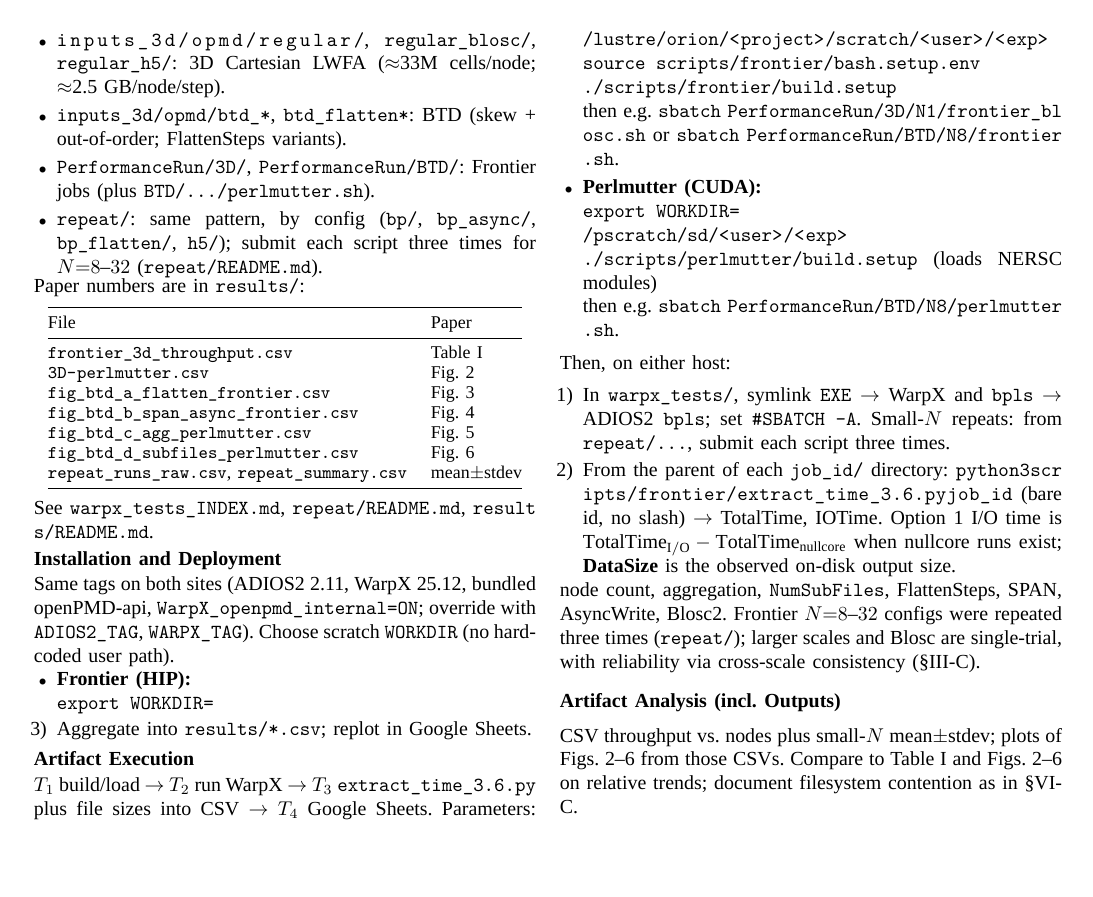
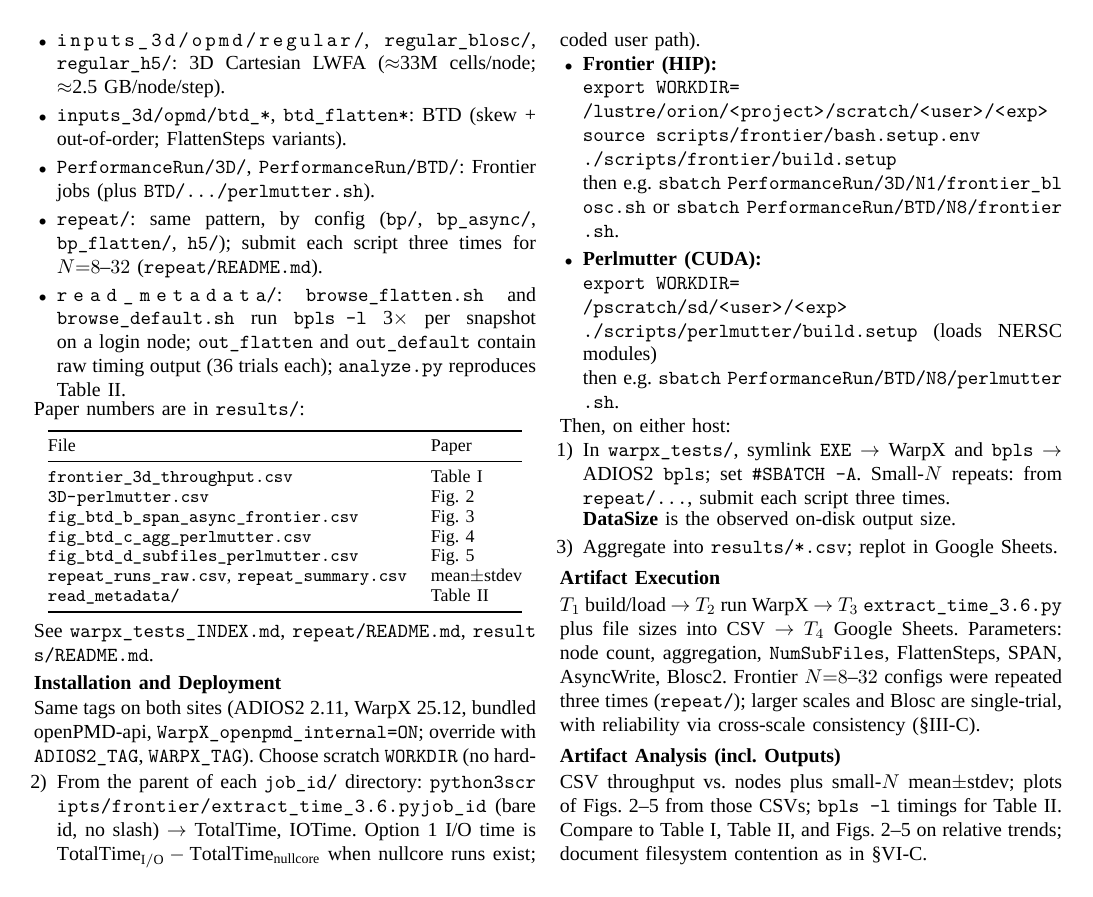
Before and after one commit to guj/artifacts26, a LaTeX paper (ad/sc26_ad.tex): page 2 of 2. Compiled offline with XeLaTeX; a missing font is replaced by an installed copy or a similar font; a LaTeX package or settings file that is missing is left out.

Commit message:
Update sc26_ad.tex for Table II, removed Fig.3, and read-side overhead
- C3 claim: write-time → write- and read-side overhead
- Artifact table: Table~II added; Figs.~3--6 → Figs.~3--5 (Fig.3 removed)
- artrel: add Table~II to CSVs/scripts list
- artexp BTD bullet: cite Table~II with bpls -l ~0.12 s result
- CSV↔paper table: drop fig_btd_a_flatten_frontier.csv (Fig.3 gone),
  renumber fig_btd_{b,c,d} to Figs.~3--5, add read_metadata/ → Table~II
- Datasets/Inputs: add read_metadata/ bullet describing scripts and output
- artout: update figure range to 2--5, add Table~II

Co-Authored-By: Claude Sonnet 4.6 <noreply@anthropic.com>

```diff
--- a/ad/sc26_ad.tex
+++ b/ad/sc26_ad.tex
@@ -181,6 +183,10 @@
         (\texttt{bp/}, \texttt{bp\_async/}, \texttt{bp\_flatten/}, \texttt{h5/});
         submit each script three times for $N{=}8$--$32$
         (\path{repeat/README.md}).
+  \item \path{read_metadata/}: \texttt{browse\_flatten.sh} and
+        \texttt{browse\_default.sh} run \texttt{bpls~-l} 3$\times$ per snapshot
+        on a login node; \texttt{out\_flatten} and \texttt{out\_default} contain
+        raw timing output (36 trials each); \texttt{analyze.py} reproduces Table~II.
 \end{itemize}
 
 \noindent Paper numbers are in \texttt{results/}:
@@ -192,11 +198,11 @@
 \midrule
 \path{frontier_3d_throughput.csv} & Table~I \\
 \path{3D-perlmutter.csv} & Fig.~2 \\
-\path{fig_btd_a_flatten_frontier.csv} & Fig.~3 \\
-\path{fig_btd_b_span_async_frontier.csv} & Fig.~4 \\
-\path{fig_btd_c_agg_perlmutter.csv} & Fig.~5 \\
-\path{fig_btd_d_subfiles_perlmutter.csv} & Fig.~6 \\
+\path{fig_btd_b_span_async_frontier.csv} & Fig.~3 \\
+\path{fig_btd_c_agg_perlmutter.csv} & Fig.~4 \\
+\path{fig_btd_d_subfiles_perlmutter.csv} & Fig.~5 \\
 \path{repeat_runs_raw.csv}, \path{repeat_summary.csv} & mean$\pm$stdev \\
+\path{read_metadata/} & Table~II \\
 \bottomrule
 \end{tabular}
 \end{center}
@@ -245,8 +251,9 @@
 single-trial, with reliability via cross-scale consistency (\S III-C).
 
 \artout
-CSV throughput vs.\ nodes plus small-$N$ mean$\pm$stdev; plots of Figs.~2--6
-from those CSVs. Compare to Table~I and Figs.~2--6 on relative trends;
+CSV throughput vs.\ nodes plus small-$N$ mean$\pm$stdev; plots of Figs.~2--5
+from those CSVs; \texttt{bpls~-l} timings for Table~II.
+Compare to Table~I, Table~II, and Figs.~2--5 on relative trends;
 document filesystem contention as in \S VI-C.
 
 \end{document}
```
Also changed, not shown: ad/sc26_ad.tex (10 more changed lines).
